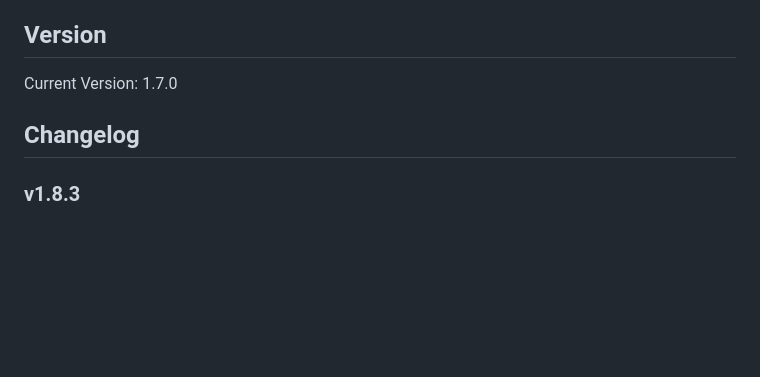
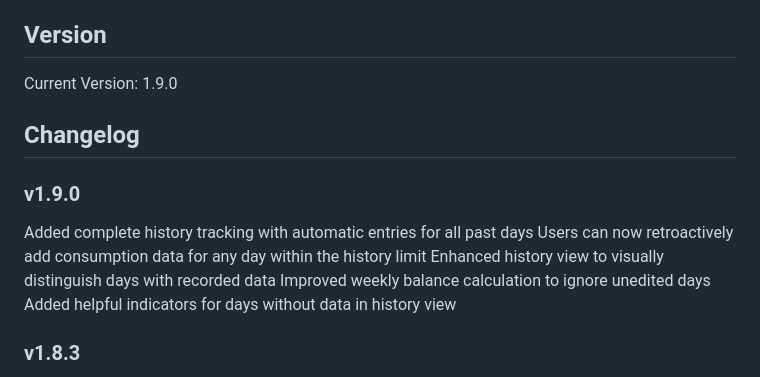
Before and after one commit to zilinsky-o/NutriTracker, a Markdown page: readme.md, the part around the change. Drawn GitHub-style; blank space fills up the shorter version.

Commit message:
Update readme.md - 1.9 - history for missing days

```diff
--- a/readme.md
+++ b/readme.md
@@ -164,9 +164,17 @@ MIT
 
 ## Version
 
-Current Version: 1.7.0
+Current Version: 1.9.0
 
 ## Changelog
+
+### v1.9.0
+
+Added complete history tracking with automatic entries for all past days
+Users can now retroactively add consumption data for any day within the history limit
+Enhanced history view to visually distinguish days with recorded data
+Improved weekly balance calculation to ignore unedited days
+Added helpful indicators for days without data in history view
 
 ### v1.8.3
 
```
